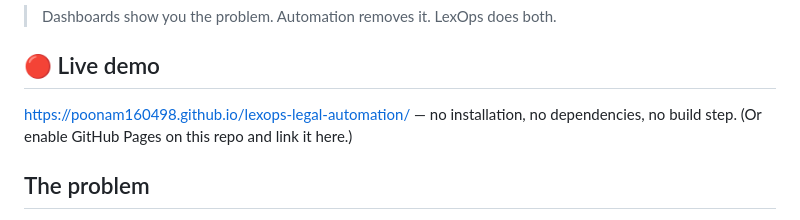
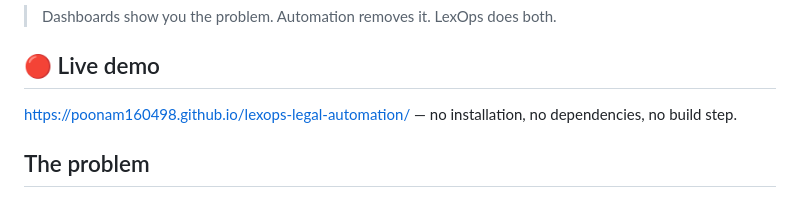
Before and after one commit to Poonam160498/lexops-legal-automation, a Markdown page: README.md, the part around the change. GitHub-like rendering.

Commit message:
Update README to remove GitHub Pages suggestion
Removed suggestion to enable GitHub Pages for demo link.

```diff
--- a/README.md
+++ b/README.md
@@ -10,7 +10,6 @@ Built by Poonam Nauroji — Business Analyst with legal domain knowledge and tec
 
  https://poonam160498.github.io/lexops-legal-automation/
  — no installation, no dependencies, no build step.
-(Or enable GitHub Pages on this repo and link it here.)
 
 ## The problem
 
```
